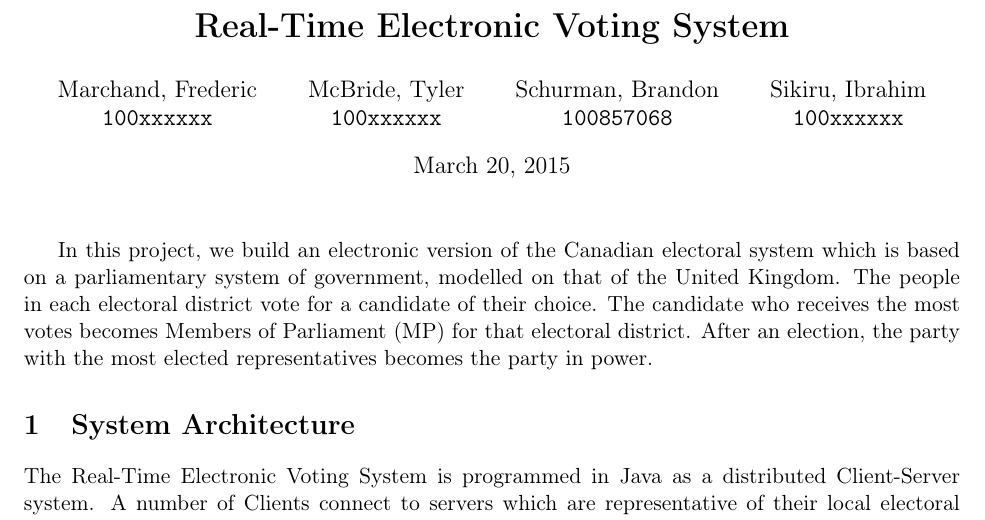
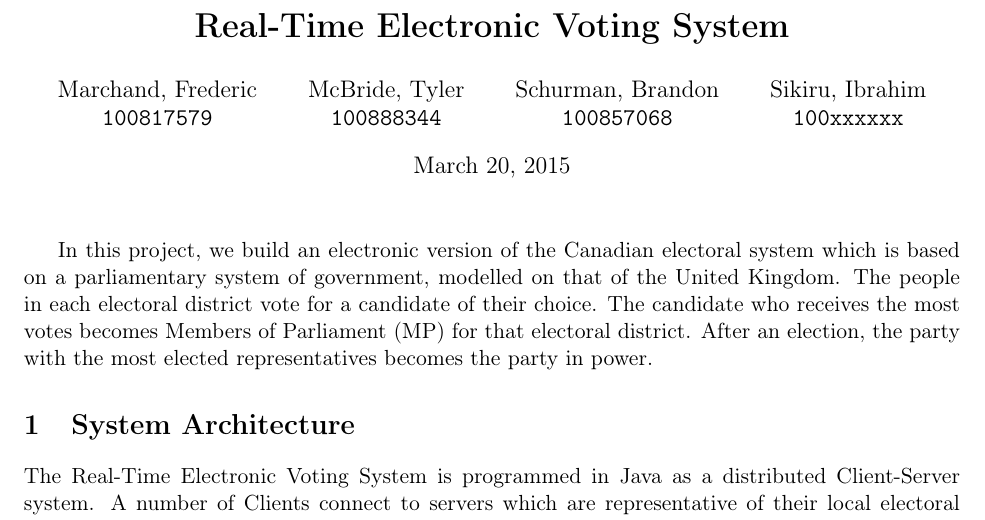
Before and after one commit to fredericmarchand/RealTimeVotingSystem, a LaTeX document (documentation/RealTimeVotingSystem.tex): part of page 1 of 7, cut so that both start at the same text. Compiled offline with pdfLaTeX.

Commit message:
update documentation

```diff
--- a/documentation/RealTimeVotingSystem.tex
+++ b/documentation/RealTimeVotingSystem.tex
@@ -10,10 +10,10 @@
 
 \author{
     Marchand, Frederic \\
-    \texttt{100xxxxxx}
+    \texttt{100817579}
     \and
     McBride, Tyler \\
-    \texttt{100xxxxxx}
+    \texttt{100888344}
     \and
     Schurman, Brandon \\
     \texttt{100857068}
```
Also changed, not shown: documentation/RealTimeVotingSystem.pdf, documentation/diagrams/comm-protocol_seq-diagram_client.png (deleted), documentation/diagrams/comm-protocol_seq-diagram_server.png (deleted), documentation/diagrams/uml.pdf (deleted), 2 other files.
